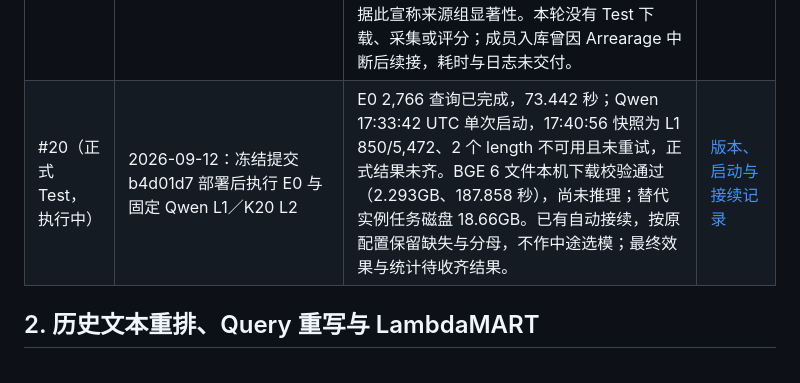
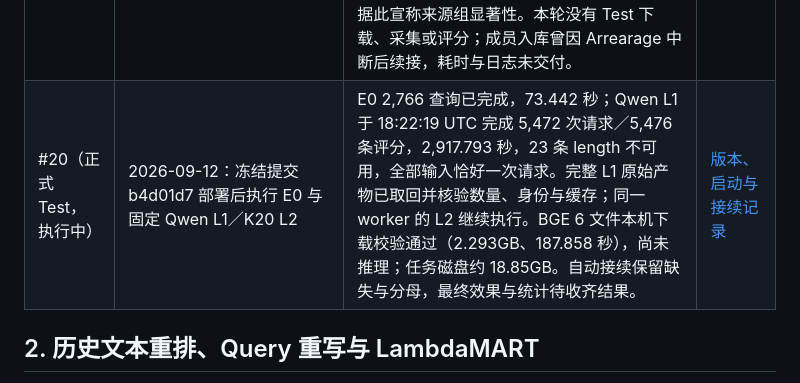
Before and after one commit to ql-link/LinkRag-Eval, a Markdown page: docs/experiments/EXPERIMENT_LOG.md, the part around the change. Rendered like a GitHub page.

```diff
--- a/docs/experiments/EXPERIMENT_LOG.md
+++ b/docs/experiments/EXPERIMENT_LOG.md
@@ -41,7 +41,7 @@ N01–N07 发生于 2026-09-07；N08 于 2026-09-08 实际执行。原 A 现称*
 | N10（复核收尾） | 2026-09-10：#24 接收负责人提供的中文完成表，核对固定输入并重放三份已有 OOD 评价 | 12 对／24 方向全部通过且有理由，文本与标签未改；96 条输入精确重建，三组评价全部精确一致，19 项检查通过。英文均 6/6；中文 GPT-6 24/24，Qwen 不思考 16/24、思考 14/24，双向分别 12/12、6/12、4/12。思考保留 1 项不可用及完整分母。离线收件检查与 CLI 约 0.56 秒、零新模型请求；原运行早于本次复核提交，姓名、实际日期和盲审情况未提供，不能当作复核后新跑的独立确认或主重排方案的跨分布证明。 | [报告 §10.2.1](../reports/llm_judge_pilot_2026_09_10.md#ood-human-review) · [原始提交](../../runs/post_recall/ood-probe-20260910/review-sheet-completed.md) · [核验结果](../../runs/post_recall/ood-probe-20260910/review-validation.json) |
 | N15（#23） | 2026-09-10—11：成员四排序器确认列表诊断与固定 N=8 背景弱负例训练，2026-09-11 接收验证 | 开发／确认已本地复现。N=8 确认严格正确 198/371（E0 208），首选段 MRR 0.6133（E0 0.3169），双段 Top10 363（E0 12）；默认关闭，未替换英文基线。两模型 6 个契约向量通过，E0 全池预测精确等于既有缓存，聚合整数精确、浮点容差 1e-12。原 N=8 拟合／预测／导出记录 0.85 秒，不含约一分钟特征准备；本地接收评分约 11.98 秒。训练模块 39 项及完整回归 1264 项通过，原训练日志未交付。 | [报告](../reports/list_collapse_2026_09_11.md) · [接收与复验](../../runs/post_recall/list-collapse-20260910/README.md) |
 | N15（成员 Test 延伸） | 成员记录 2026-09-11：N=8、E0 与融合在官方 Test 上的终评；本轮只接收聚合与脚本 | 2736 条共同覆盖且排除结构冲突查询，严格正确 E0／融合／N=8 为 1549／1431／1492，MRR 0.3055／0.5764／0.5859；成员最终数字保持，计数、比例、Wilson 和逐查询 McNemar 算术通过。原始候选、监督、评分、执行日志缺失，未独立复现 Test 或确认一次性时间线；原台账记载同分聚合纠错。逐查询区间／检验未处理配对和来源依赖，不据此宣称来源组显著性。本轮没有 Test 下载、采集或评分；成员入库曾因 Arrearage 中断后续接，耗时与日志未交付。 | [报告 Test 节](../reports/list_collapse_2026_09_11.md#官方-test-一次终评) · [收到的聚合](../../runs/post_recall/nevir-test-final-20260911/README.md) |
-| #20（正式 Test，执行中） | 2026-09-12：冻结提交 b4d01d7 部署后执行 E0 与固定 Qwen L1／K20 L2 | E0 2,766 查询已完成，73.442 秒；Qwen 17:33:42 UTC 单次启动，17:40:56 快照为 L1 850/5,472、2 个 length 不可用且未重试，正式结果未齐。BGE 6 文件本机下载校验通过（2.293GB、187.858 秒），尚未推理；替代实例任务磁盘 18.66GB。已有自动接续，按原配置保留缺失与分母，不作中途选模；最终效果与统计待收齐结果。 | [版本、启动与接续记录](../../runs/post_recall/nevir-test-main-20260911/README.md) |
+| #20（正式 Test，执行中） | 2026-09-12：冻结提交 b4d01d7 部署后执行 E0 与固定 Qwen L1／K20 L2 | E0 2,766 查询已完成，73.442 秒；Qwen L1 于 18:22:19 UTC 完成 5,472 次请求／5,476 条评分，2,917.793 秒，23 条 length 不可用，全部输入恰好一次请求。完整 L1 原始产物已取回并核验数量、身份与缓存；同一 worker 的 L2 继续执行。BGE 6 文件本机下载校验通过（2.293GB、187.858 秒），尚未推理；任务磁盘约 18.85GB。自动接续保留缺失与分母，最终效果与统计待收齐结果。 | [版本、启动与接续记录](../../runs/post_recall/nevir-test-main-20260911/README.md) |
 
 ## 2. 历史文本重排、Query 重写与 LambdaMART
 
```
Also changed, not shown: docs/CURRENT_STATUS.md (+2 -2 lines), 1 other file.
